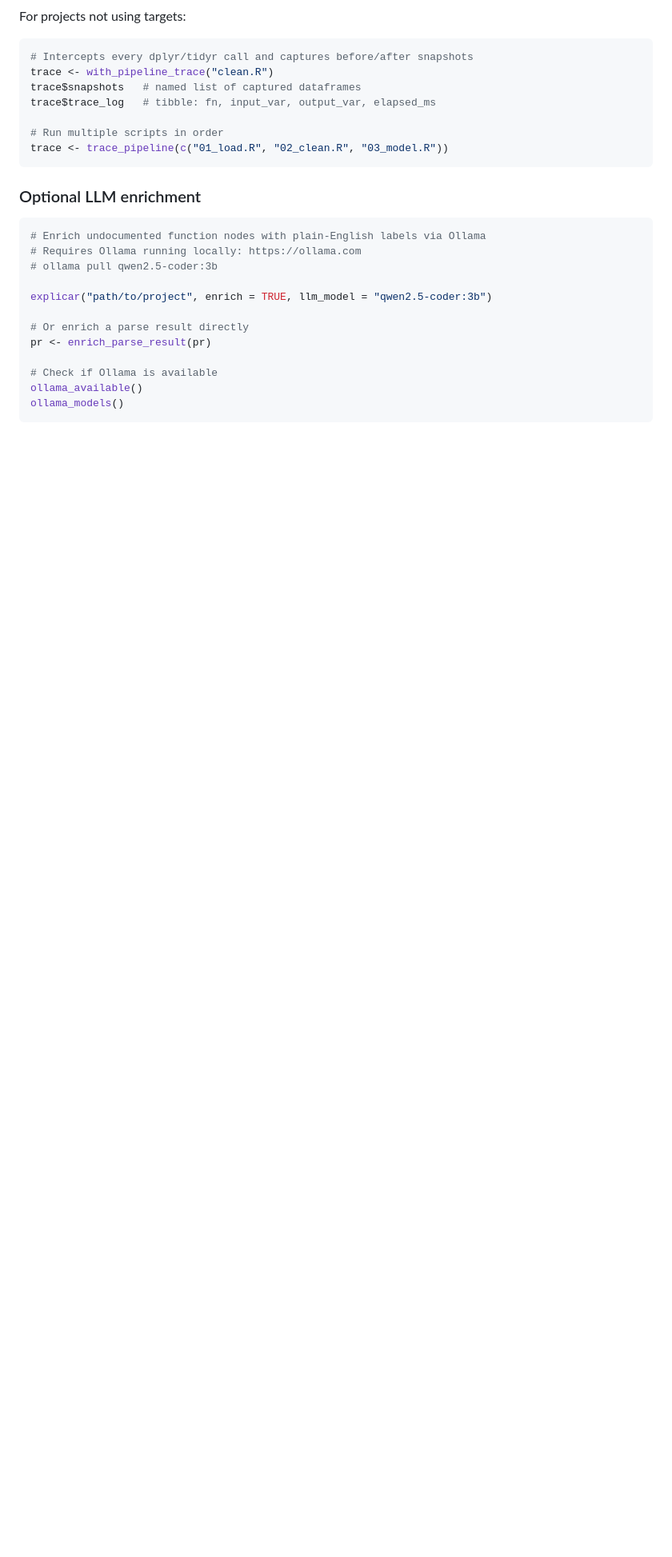
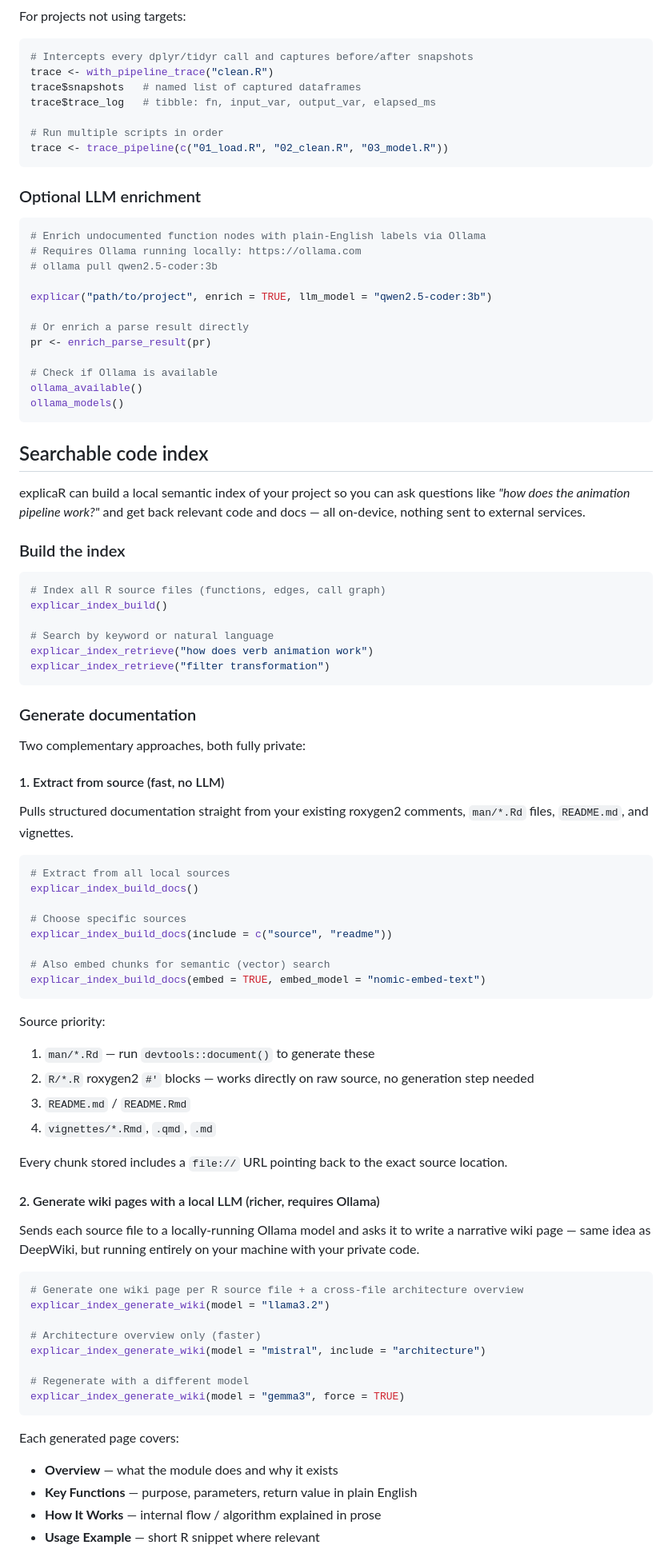
Before and after one commit to CathalByrneGit/explicaR, a Markdown page: README.md, the part around one of its changes. Shown at 80% size. GitHub-like rendering; blank space fills up the shorter version.

Commit message:
Update README with index, doc extraction, and wiki generation docs
Documents the three new index-layer functions added in recent commits,
with usage examples and a privacy model table making it clear that
everything runs locally with no external service calls.

https://claude.ai/code/session_01QjkbWSLg1sPGWc9XDb1hB2

````diff
--- a/README.md
+++ b/README.md
@@ -138,3 +138,69 @@ ollama_available()
 ollama_models()
 ```
 
+## Searchable code index
+
+explicaR can build a local semantic index of your project so you can ask questions like *"how does the animation pipeline work?"* and get back relevant code and docs — all on-device, nothing sent to external services.
+
+### Build the index
+
+```r
+# Index all R source files (functions, edges, call graph)
+explicar_index_build()
+
+# Search by keyword or natural language
+explicar_index_retrieve("how does verb animation work")
+explicar_index_retrieve("filter transformation")
+```
+
+### Generate documentation
+
+Two complementary approaches, both fully private:
+
+#### 1. Extract from source (fast, no LLM)
+
+Pulls structured documentation straight from your existing roxygen2 comments,
+`man/*.Rd` files, `README.md`, and vignettes.
+
+```r
+# Extract from all local sources
+explicar_index_build_docs()
+
+# Choose specific sources
+explicar_index_build_docs(include = c("source", "readme"))
+
+# Also embed chunks for semantic (vector) search
+explicar_index_build_docs(embed = TRUE, embed_model = "nomic-embed-text")
+```
+
+Source priority:
+1. `man/*.Rd` — run `devtools::document()` to generate these
+2. `R/*.R` roxygen2 `#'` blocks — works directly on raw source, no generation step needed
+3. `README.md` / `README.Rmd`
+4. `vignettes/*.Rmd`, `.qmd`, `.md`
+
+Every chunk stored includes a `file://` URL pointing back to the exact source location.
+
+#### 2. Generate wiki pages with a local LLM (richer, requires Ollama)
+
+Sends each source file to a locally-running Ollama model and asks it to write
+a narrative wiki page — same idea as DeepWiki, but running entirely on your
+machine with your private code.
+
+```r
+# Generate one wiki page per R source file + a cross-file architecture overview
+explicar_index_generate_wiki(model = "llama3.2")
+
+# Architecture overview only (faster)
+explicar_index_generate_wiki(model = "mistral", include = "architecture")
+
+# Regenerate with a different model
+explicar_index_generate_wiki(model = "gemma3", force = TRUE)
+```
+
+Each generated page covers:
+- **Overview** — what the module does and why it exists
+- **Key Functions** — purpose, parameters, return value in plain English
+- **How It Works** — internal flow / algorithm explained in prose
+- **Usage Example** — short R snippet where relevant
+
````
Also changed, not shown: other parts of README.md (+30 -2 lines).
